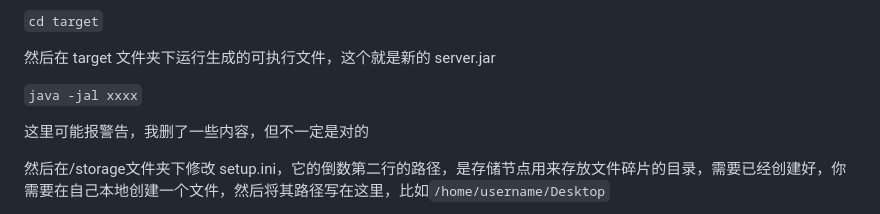
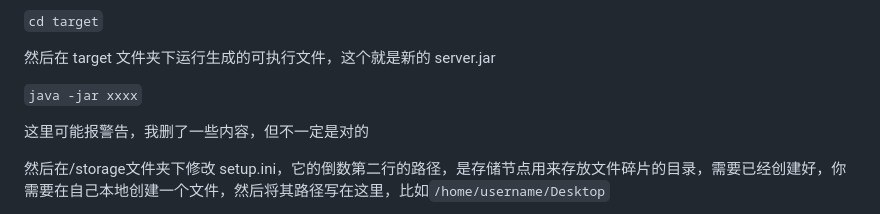
Before and after one commit to OSH-2023/-GLMWY, a Markdown page: deploy/tobedone 部署 lz.md, the part around the change. Rendered like a GitHub page.

```diff
--- a/deploy/tobedone 部署 lz.md
+++ b/deploy/tobedone 部署 lz.md
@@ -292,7 +292,7 @@ GRANT ALL PRIVILEGES ON *.* TO 'root'@'localhost';
 
 然后在 target 文件夹下运行生成的可执行文件，这个就是新的 server.jar
 
-`java -jal xxxx`
+`java -jar xxxx`
 
 这里可能报警告，我删了一些内容，但不一定是对的
 
```
